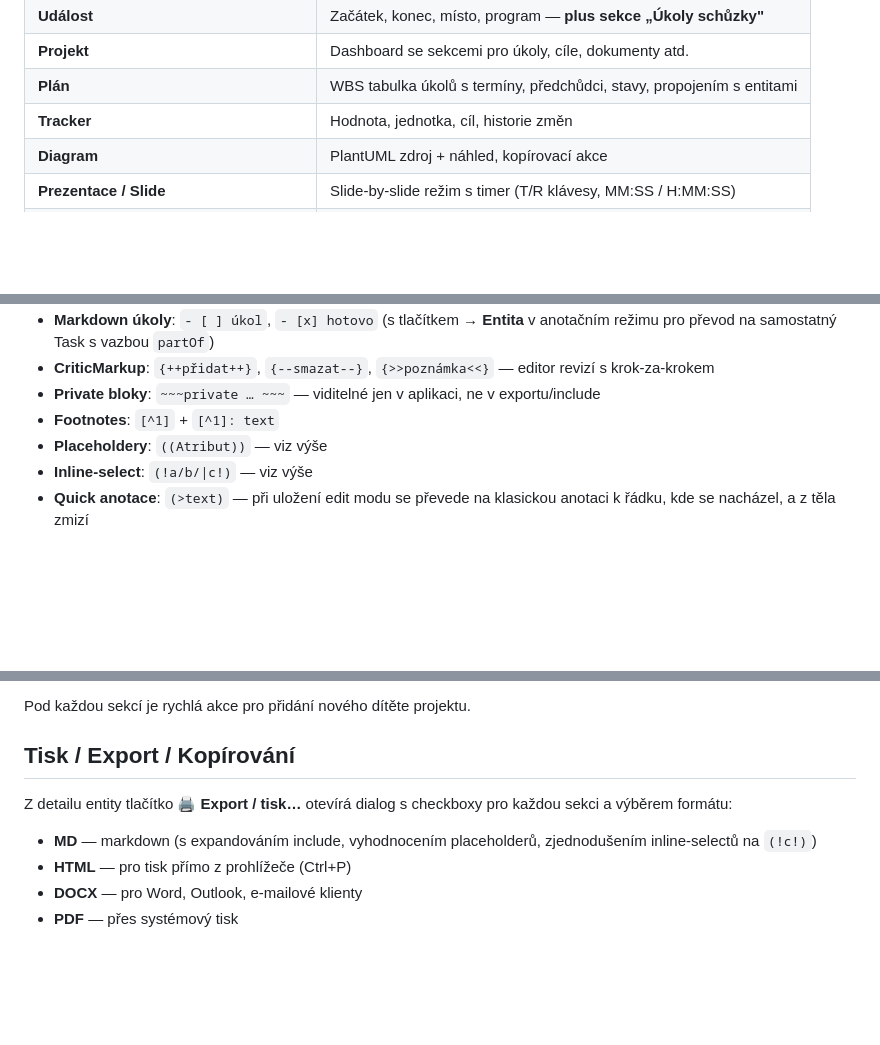
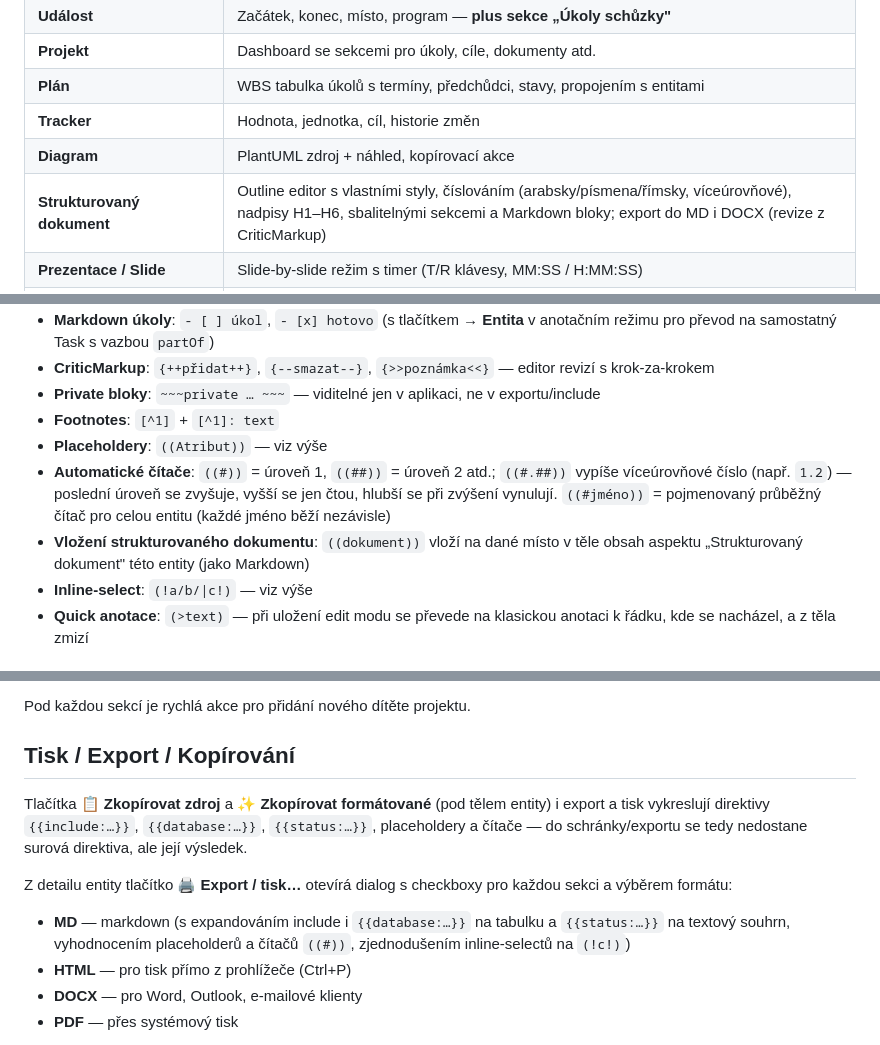
Before and after one commit to egdilna/nastroje, a Markdown page: pim/docs-cs.md, 3 parts joined by grey strips. Rendered like a GitHub page; blank space fills up the shorter version.

```diff
--- a/pim/docs-cs.md
+++ b/pim/docs-cs.md
@@ -72,6 +73,7 @@ Aspekt je „role" entity. Můžete jich přiřadit libovolný počet:
 | **Plán** | WBS tabulka úkolů s termíny, předchůdci, stavy, propojením s entitami |
 | **Tracker** | Hodnota, jednotka, cíl, historie změn |
 | **Diagram** | PlantUML zdroj + náhled, kopírovací akce |
+| **Strukturovaný dokument** | Outline editor s vlastními styly, číslováním (arabsky/písmena/římsky, víceúrovňové), nadpisy H1–H6, sbalitelnými sekcemi a Markdown bloky; export do MD i DOCX (revize z CriticMarkup) |
 | **Prezentace / Slide** | Slide-by-slide režim s timer (T/R klávesy, MM:SS / H:MM:SS) |
 | **Cíl, Otázka, Rozhodnutí, Nápad** | Specifická pole |
 | **Poznámka, Dokument, Zdroj, Záložka** | URL (s tlačítky 📋 URL / 📋 Markdown), autor, datum |
@@ -118,6 +120,8 @@ Tělo entity je v markdownu s rozšířeními:
 - **Private bloky**: `~~~private … ~~~` — viditelné jen v aplikaci, ne v exportu/include
 - **Footnotes**: `[^1]` + `[^1]: text`
 - **Placeholdery**: `((Atribut))` — viz výše
+- **Automatické čítače**: `((#))` = úroveň 1, `((##))` = úroveň 2 atd.; `((#.##))` vypíše víceúrovňové číslo (např. `1.2`) — poslední úroveň se zvyšuje, vyšší se jen čtou, hlubší se při zvýšení vynulují. `((#jméno))` = pojmenovaný průběžný čítač pro celou entitu (každé jméno běží nezávisle)
+- **Vložení strukturovaného dokumentu**: `((dokument))` vloží na dané místo v těle obsah aspektu „Strukturovaný dokument" této entity (jako Markdown)
 - **Inline-select**: `(!a/b/|c!)` — viz výše
 - **Quick anotace**: `(>text)` — při uložení edit modu se převede na klasickou anotaci k řádku, kde se nacházel, a z těla zmizí
 
@@ -330,9 +351,11 @@ Pod každou sekcí je rychlá akce pro přidání nového dítěte projektu.
 
 ## Tisk / Export / Kopírování
 
+Tlačítka **📋 Zkopírovat zdroj** a **✨ Zkopírovat formátované** (pod tělem entity) i export a tisk vykreslují direktivy `{{include:…}}`, `{{database:…}}`, `{{status:…}}`, placeholdery a čítače — do schránky/exportu se tedy nedostane surová direktiva, ale její výsledek.
+
 Z detailu entity tlačítko **🖨 Export / tisk…** otevírá dialog s checkboxy pro každou sekci a výběrem formátu:
 
-- **MD** — markdown (s expandováním include, vyhodnocením placeholderů, zjednodušením inline-selectů na `(!c!)`)
+- **MD** — markdown (s expandováním include i `{{database:…}}` na tabulku a `{{status:…}}` na textový souhrn, vyhodnocením placeholderů a čítačů `((#))`, zjednodušením inline-selectů na `(!c!)`)
 - **HTML** — pro tisk přímo z prohlížeče (Ctrl+P)
 - **DOCX** — pro Word, Outlook, e-mailové klienty
 - **PDF** — přes systémový tisk
```
Also changed, not shown: other parts of pim/docs-cs.md (+19 -1 lines), pim/docs-en.md (+25 -2 lines).
